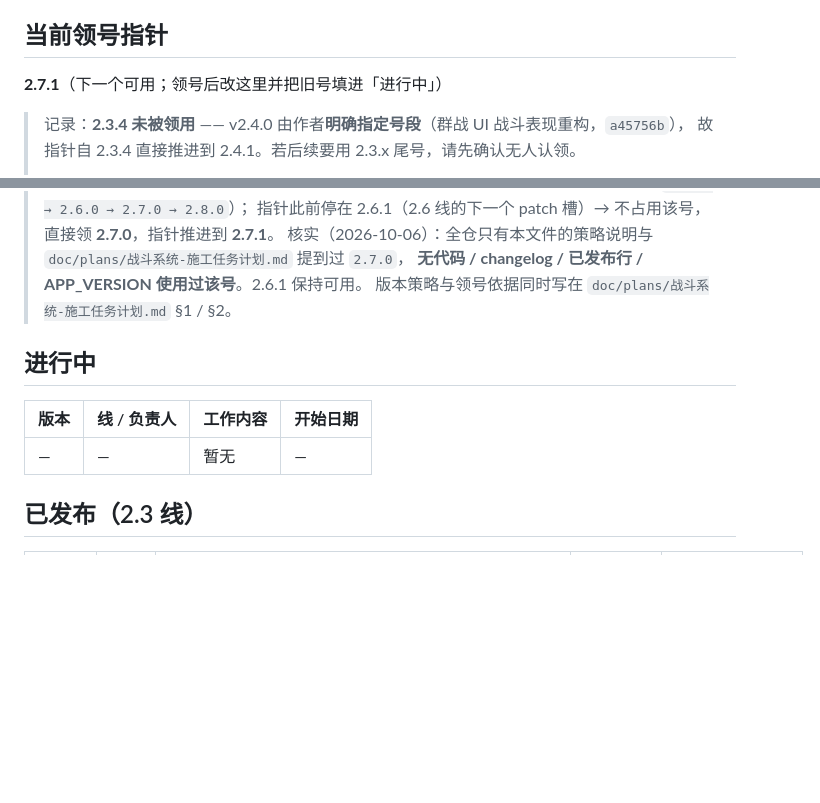
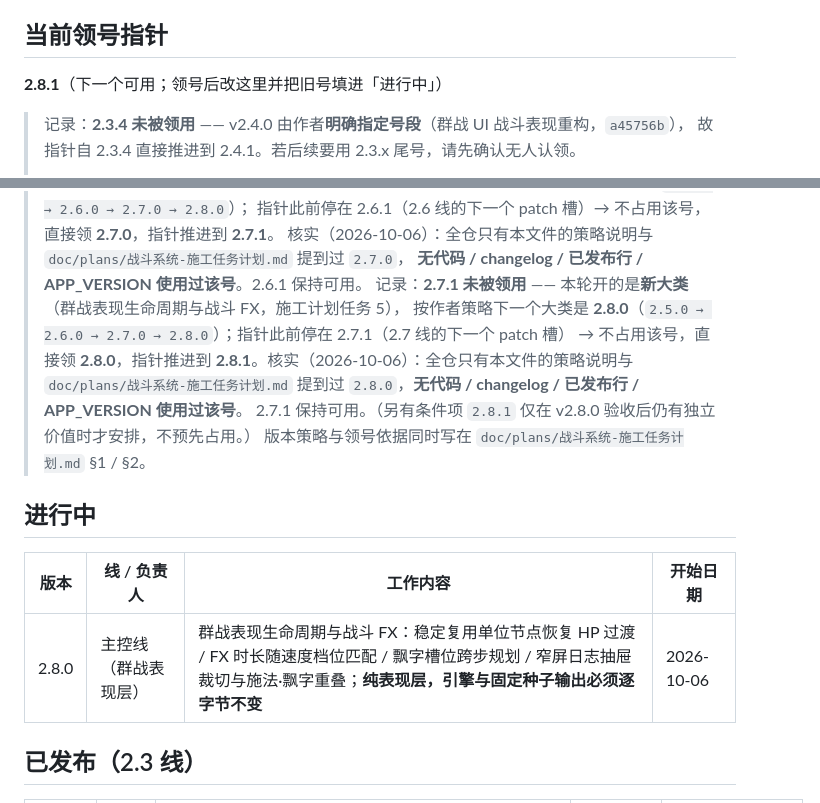
Before and after one commit to wuwiwo/MyHealth, a Markdown page: doc/VERSION-LEDGER.md, 2 parts joined by grey strips. Rendered like a GitHub page; blank space fills up the shorter version.

Commit message:
docs: register v2.8.0 in version ledger (group battle presentation lifecycle + FX)
New category per the author's strategy (each code-change category bumps the minor by 0.1; the plan's next category is 2.8.0). The pointer sat at 2.7.1, the next patch slot of the 2.7 line; this is a NEW category, so 2.7.1 is left unused and 2.8.0 is taken. Verified unclaimed: only this ledger's strategy note and the plan mention 2.8.0. Pointer advances to 2.8.1. The conditional 2.8.1 item is not pre-claimed.

Scope = plan task 5 (presentation layer only): reuse unit nodes so HP transitions can actually tween, match FX durations to the speed setting, plan floating-number slots across steps, and fix narrow-screen log-drawer clipping plus cast/floating-text overlap. The engine and the fixed-seed battle output must stay byte-identical.

Design phase: ledger only, APP_VERSION untouched.

```diff
--- a/doc/VERSION-LEDGER.md
+++ b/doc/VERSION-LEDGER.md
@@ -18,7 +18,7 @@
 
 ## 当前领号指针
 
-**2.7.1**（下一个可用；领号后改这里并把旧号填进「进行中」）
+**2.8.1**（下一个可用；领号后改这里并把旧号填进「进行中」）
 
 > 记录：**2.3.4 未被领用** —— v2.4.0 由作者**明确指定号段**（群战 UI 战斗表现重构，`a45756b`），
 > 故指针自 2.3.4 直接推进到 2.4.1。若后续要用 2.3.x 尾号，请先确认无人认领。
@@ -40,13 +40,18 @@
 > 指针此前停在 2.6.1（2.6 线的下一个 patch 槽）→ 不占用该号，直接领 **2.7.0**，指针推进到 **2.7.1**。
 > 核实（2026-10-06）：全仓只有本文件的策略说明与 `doc/plans/战斗系统-施工任务计划.md` 提到过 `2.7.0`，
 > **无代码 / changelog / 已发布行 / APP_VERSION 使用过该号**。2.6.1 保持可用。
+> 记录：**2.7.1 未被领用** —— 本轮开的是**新大类**（群战表现生命周期与战斗 FX，施工计划任务 5），
+> 按作者策略下一个大类是 **2.8.0**（`2.5.0 → 2.6.0 → 2.7.0 → 2.8.0`）；指针此前停在 2.7.1（2.7 线的下一个 patch 槽）
+> → 不占用该号，直接领 **2.8.0**，指针推进到 **2.8.1**。核实（2026-10-06）：全仓只有本文件的策略说明与
+> `doc/plans/战斗系统-施工任务计划.md` 提到过 `2.8.0`，**无代码 / changelog / 已发布行 / APP_VERSION 使用过该号**。
+> 2.7.1 保持可用。（另有条件项 `2.8.1` 仅在 v2.8.0 验收后仍有独立价值时才安排，不预先占用。）
 > 版本策略与领号依据同时写在 `doc/plans/战斗系统-施工任务计划.md` §1 / §2。
 
 ## 进行中
 
 | 版本 | 线 / 负责人 | 工作内容 | 开始日期 |
 |---|---|---|---|
-| — | — | 暂无 | — |
+| 2.8.0 | 主控线（群战表现层） | 群战表现生命周期与战斗 FX：稳定复用单位节点恢复 HP 过渡 / FX 时长随速度档位匹配 / 飘字槽位跨步规划 / 窄屏日志抽屉裁切与施法·飘字重叠；**纯表现层，引擎与固定种子输出必须逐字节不变** | 2026-10-06 |
 
 ## 已发布（2.3 线）
 
```
